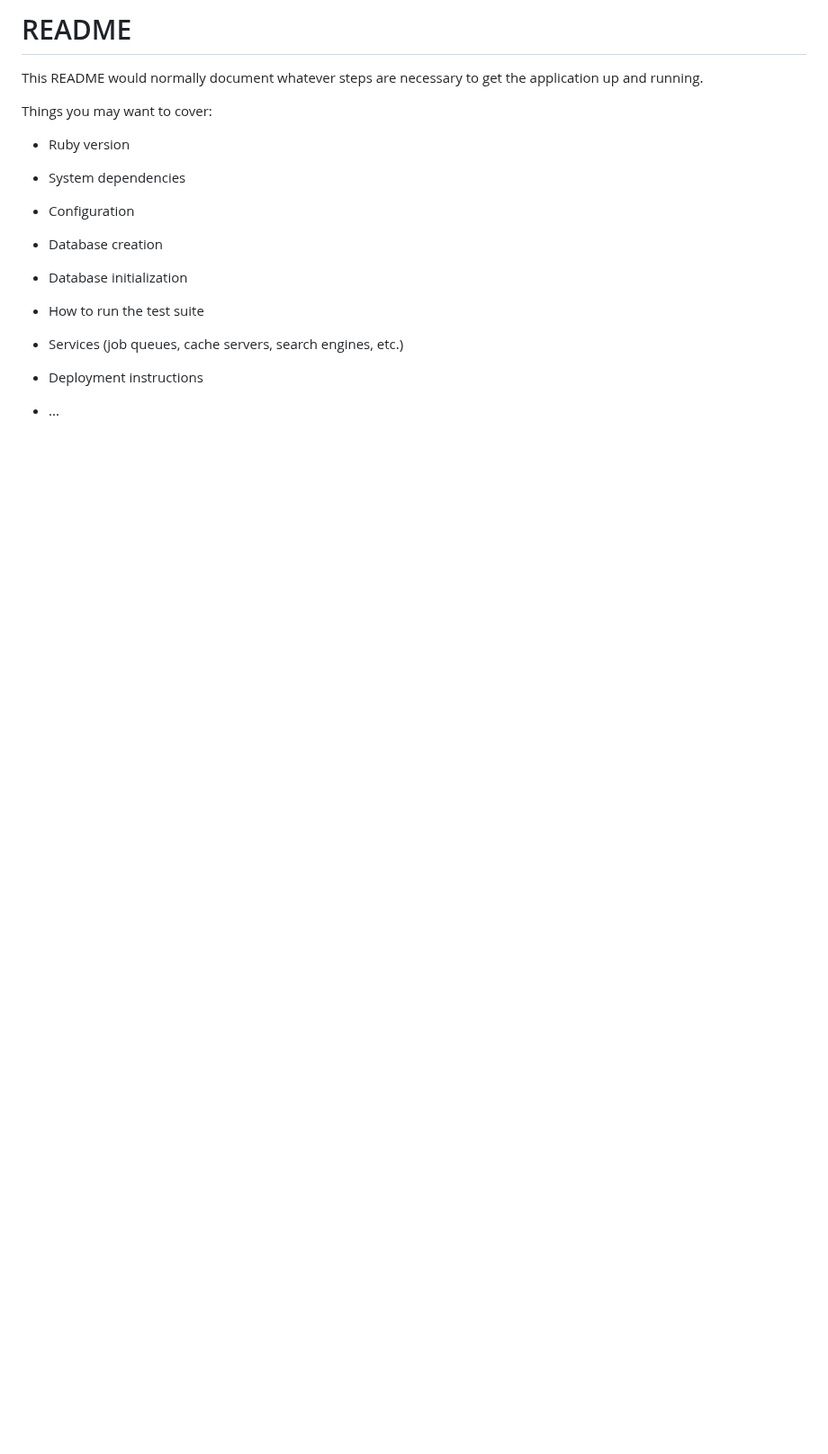
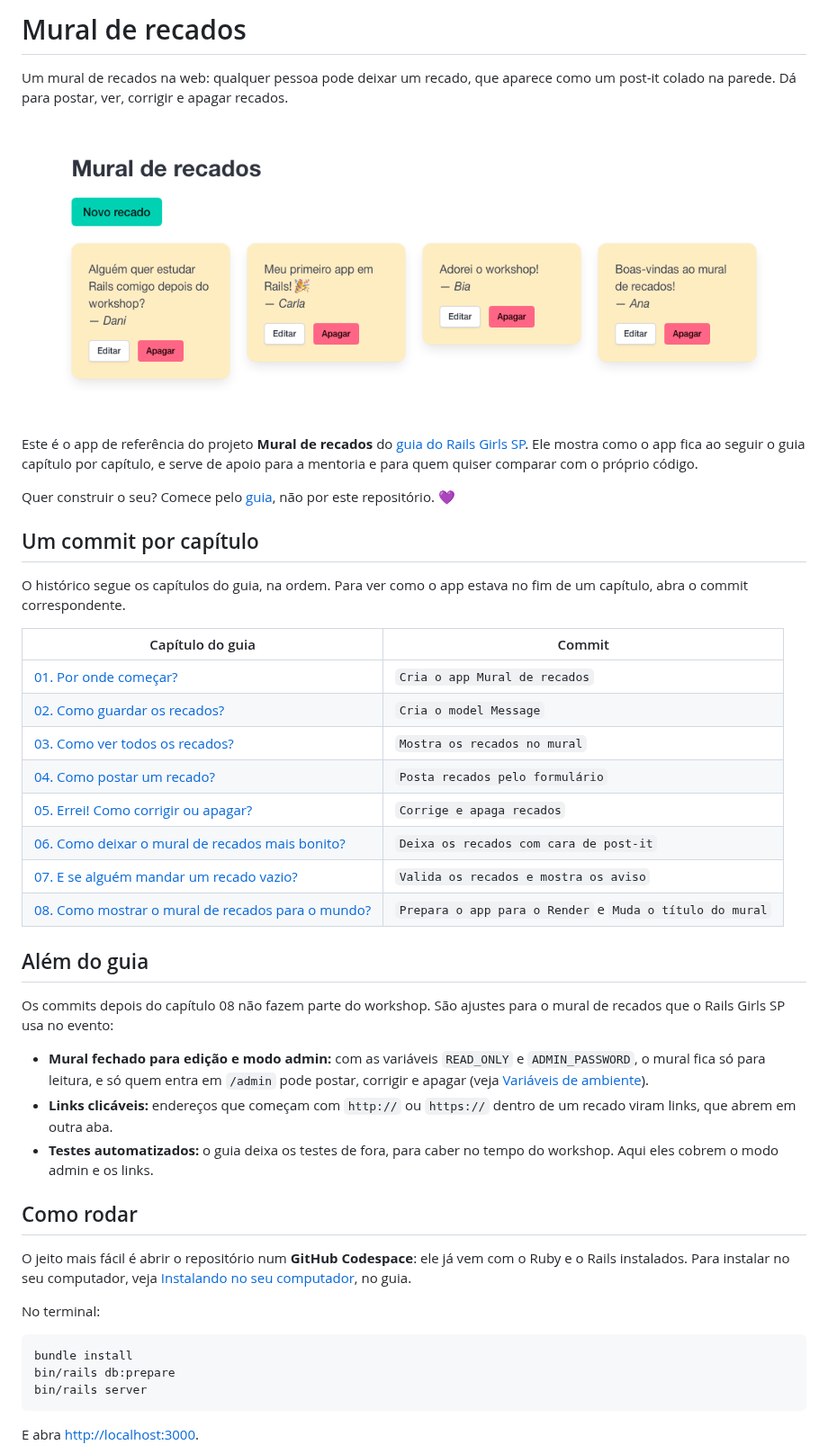
Before and after one commit to RailsGirls-SP/mural-de-recados, a Markdown page: README.md, the part around one of its changes. Shown at 90% size. Rendered like a GitHub page; pictures changed too: docs/mural.png (added); blank space fills up the shorter version.

Commit message:
Escreve o README do mural de recados
Explica que este é o app de referência do guia do Rails Girls SP,
liga cada capítulo ao seu commit, lista o que vai além do guia e
documenta como rodar, as variáveis de ambiente e o deploy.

Co-Authored-By: Claude Opus 5.5 <noreply@anthropic.com>

````diff
--- a/README.md
+++ b/README.md
@@ -1,24 +1,47 @@
-# README
+# Mural de recados
 
-This README would normally document whatever steps are necessary to get the
-application up and running.
+Um mural de recados na web: qualquer pessoa pode deixar um recado, que aparece como um post-it colado na parede. Dá para postar, ver, corrigir e apagar recados.
 
-Things you may want to cover:
+![Mural de recados com o título, o botão verde Novo recado e quatro post-its amarelos lado a lado, cada um com o recado, o nome de quem escreveu em itálico e os botões Editar e Apagar](docs/mural.png)
 
-* Ruby version
+Este é o app de referência do projeto **Mural de recados** do [guia do Rails Girls SP](https://guia.railsgirls.com.br/projetos/mural-de-recados/). Ele mostra como o app fica ao seguir o guia capítulo por capítulo, e serve de apoio para a mentoria e para quem quiser comparar com o próprio código.
 
-* System dependencies
+Quer construir o seu? Comece pelo [guia](https://guia.railsgirls.com.br/projetos/mural-de-recados/), não por este repositório. 💜
 
-* Configuration
+## Um commit por capítulo
 
-* Database creation
+O histórico segue os capítulos do guia, na ordem. Para ver como o app estava no fim de um capítulo, abra o commit correspondente.
 
-* Database initialization
+| Capítulo do guia | Commit |
+|---|---|
+| [01. Por onde começar?](https://guia.railsgirls.com.br/projetos/mural-de-recados/01-por-onde-comecar/) | `Cria o app Mural de recados` |
+| [02. Como guardar os recados?](https://guia.railsgirls.com.br/projetos/mural-de-recados/02-como-guardar-os-recados/) | `Cria o model Message` |
+| [03. Como ver todos os recados?](https://guia.railsgirls.com.br/projetos/mural-de-recados/03-ver-todos-os-recados/) | `Mostra os recados no mural` |
+| [04. Como postar um recado?](https://guia.railsgirls.com.br/projetos/mural-de-recados/04-postar-um-recado/) | `Posta recados pelo formulário` |
+| [05. Errei! Como corrigir ou apagar?](https://guia.railsgirls.com.br/projetos/mural-de-recados/05-corrigir-ou-apagar/) | `Corrige e apaga recados` |
+| [06. Como deixar o mural de recados mais bonito?](https://guia.railsgirls.com.br/projetos/mural-de-recados/06-como-deixar-o-mural-mais-bonito/) | `Deixa os recados com cara de post-it` |
+| [07. E se alguém mandar um recado vazio?](https://guia.railsgirls.com.br/projetos/mural-de-recados/07-e-se-o-recado-vier-vazio/) | `Valida os recados e mostra os aviso` |
+| [08. Como mostrar o mural de recados para o mundo?](https://guia.railsgirls.com.br/projetos/mural-de-recados/08-como-mostrar-o-mural-para-o-mundo/) | `Prepara o app para o Render` e `Muda o título do mural` |
 
-* How to run the test suite
+## Além do guia
 
-* Services (job queues, cache servers, search engines, etc.)
+Os commits depois do capítulo 08 não fazem parte do workshop. São ajustes para o mural de recados que o Rails Girls SP usa no evento:
 
-* Deployment instructions
+- **Mural fechado para edição e modo admin:** com as variáveis `READ_ONLY` e `ADMIN_PASSWORD`, o mural fica só para leitura, e só quem entra em `/admin` pode postar, corrigir e apagar (veja [Variáveis de ambiente](#variáveis-de-ambiente)).
+- **Links clicáveis:** endereços que começam com `http://` ou `https://` dentro de um recado viram links, que abrem em outra aba.
+- **Testes automatizados:** o guia deixa os testes de fora, para caber no tempo do workshop. Aqui eles cobrem o modo admin e os links.
 
-* ...
+## Como rodar
+
+O jeito mais fácil é abrir o repositório num **GitHub Codespace**: ele já vem com o Ruby e o Rails instalados. Para instalar no seu computador, veja [Instalando no seu computador](https://guia.railsgirls.com.br/extras/no-seu-computador.html), no guia.
+
+No terminal:
+
+```
+bundle install
+bin/rails db:prepare
+bin/rails server
+```
+
+E abra [http://localhost:3000](http://localhost:3000).
+
````
Also changed, not shown: other parts of README.md (+23 -0 lines).
